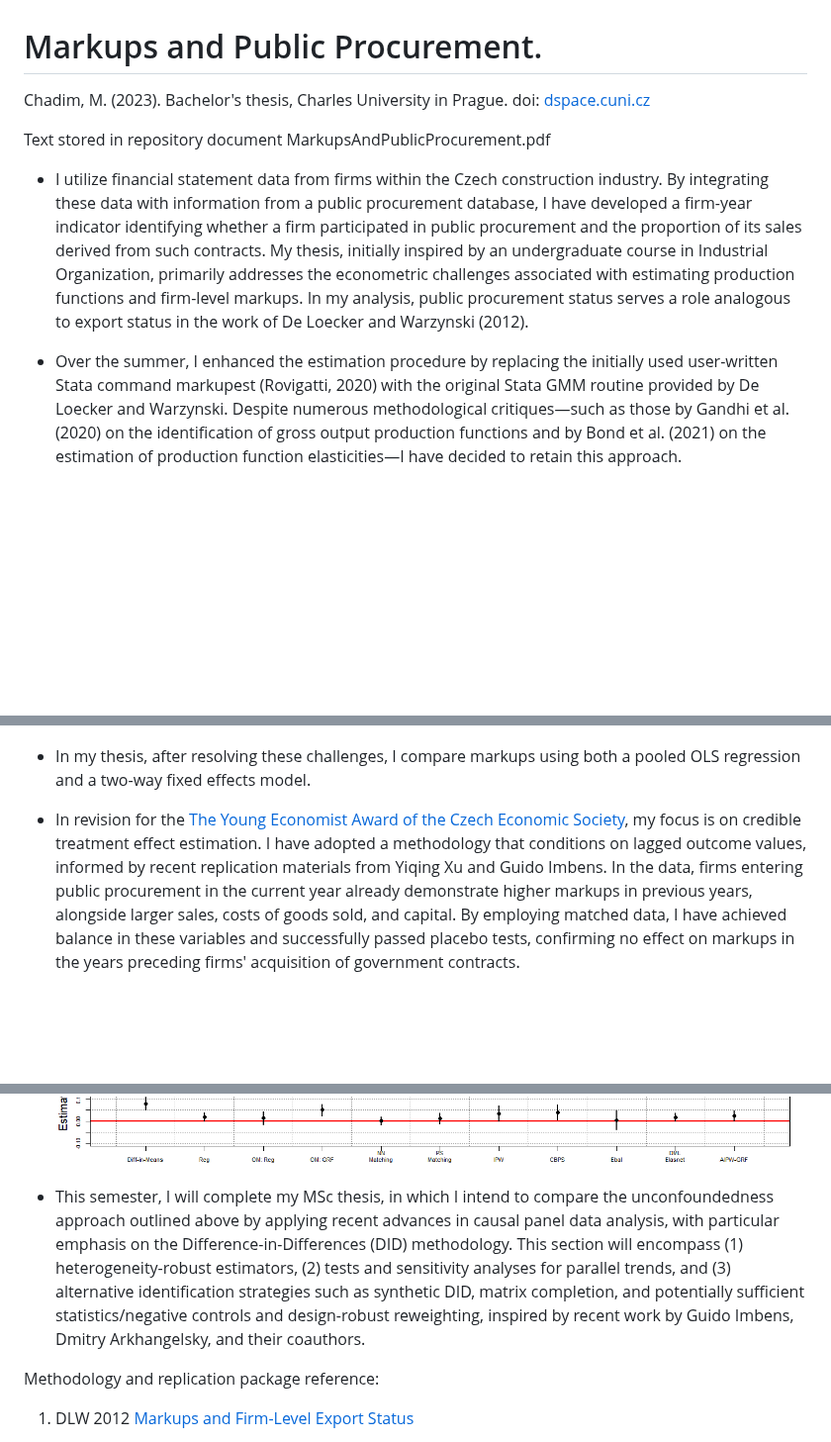
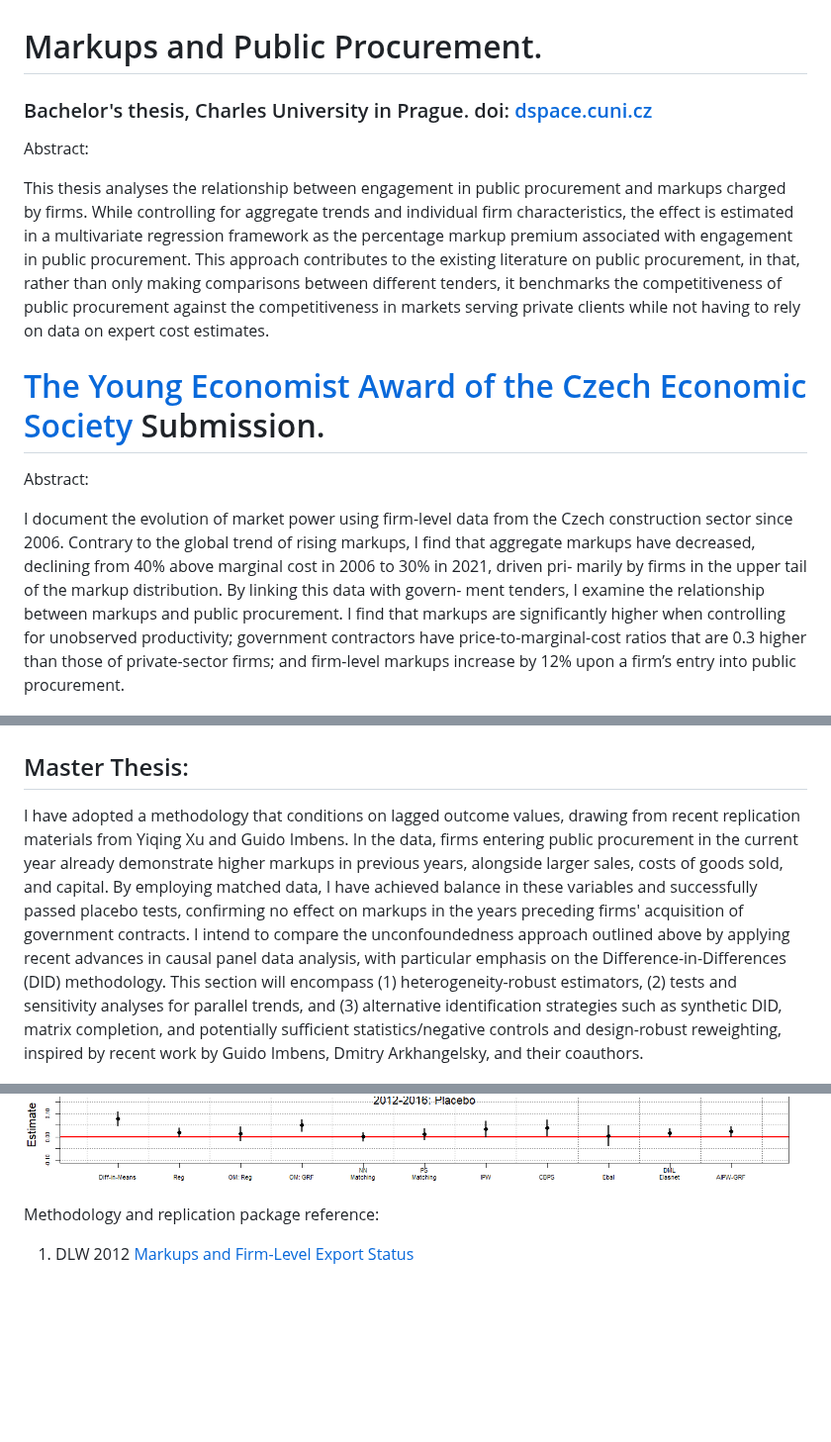
Before and after one commit to marek-chadim/Markups-and-Public-Procurement, a Markdown page: README.md, 3 parts joined by grey strips. Shown at 99% size. GitHub-like rendering; blank space fills up the shorter version.

```diff
--- a/README.md
+++ b/README.md
@@ -1,15 +1,30 @@
 
 # Markups and Public Procurement.
 
-Chadim, M. (2023). Bachelor's thesis, Charles University in Prague. doi: [dspace.cuni.cz](https://dspace.cuni.cz/handle/20.500.11956/184831#xmluiArtifactToplinksNavigationhead_all_of_dspace_links)
+### Bachelor's thesis, Charles University in Prague. doi: [dspace.cuni.cz](https://dspace.cuni.cz/handle/20.500.11956/184831#xmluiArtifactToplinksNavigationhead_all_of_dspace_links)
+
+Abstract:
+
+This thesis analyses the relationship between engagement in public procurement and markups charged by firms. While controlling for aggregate trends
+and individual firm characteristics, the effect is estimated in a multivariate
+regression framework as the percentage markup premium associated with engagement in public procurement. This approach contributes to the existing literature on public procurement, in that, rather than only making comparisons
+between different tenders, it benchmarks the competitiveness of public procurement against the competitiveness in markets serving private clients while not
+having to rely on data on expert cost estimates.
 
 
+# [The Young Economist Award of the Czech Economic Society](https://cse.cz/en/page/31st-young-economist-of-the-year-award) Submission.
 
-Text stored in repository document MarkupsAndPublicProcurement.pdf
+Abstract:
 
-- I utilize financial statement data from firms within the Czech construction industry. By integrating these data with information from a public procurement database, I have developed a firm-year indicator identifying whether a firm participated in public procurement and the proportion of its sales derived from such contracts. My thesis, initially inspired by an undergraduate course in Industrial Organization, primarily addresses the econometric challenges associated with estimating production functions and firm-level markups. In my analysis, public procurement status serves a role analogous to export status in the work of De Loecker and Warzynski (2012).
+I document the evolution of market power using firm-level data from the Czech construction
+sector since 2006. Contrary to the global trend of rising markups, I find that aggregate markups
+have decreased, declining from 40% above marginal cost in 2006 to 30% in 2021, driven pri-
+marily by firms in the upper tail of the markup distribution. By linking this data with govern-
+ment tenders, I examine the relationship between markups and public procurement. I find that
+markups are significantly higher when controlling for unobserved productivity; government
+contractors have price-to-marginal-cost ratios that are 0.3 higher than those of private-sector
+firms; and firm-level markups increase by 12% upon a firm’s entry into public procurement.
 
-- Over the summer, I enhanced the estimation procedure by replacing the initially used user-written Stata command markupest (Rovigatti, 2020) with the original Stata GMM routine provided by De Loecker and Warzynski. Despite numerous methodological critiques—such as those by Gandhi et al. (2020) on the identification of gross output production functions and by Bond et al. (2021) on the estimation of production function elasticities—I have decided to retain this approach.
 <p float="left">
   <img src="/Fig1.png" width="98%"/>
 
@@ -21,18 +36,15 @@ Text stored in repository document MarkupsAndPublicProcurement.pdf
 </p>
 
 
-- In my thesis, after resolving these challenges, I compare markups using both a pooled OLS regression and a two-way fixed effects model.
+  ## Master Thesis:
+   I have adopted a methodology that conditions on lagged outcome values, drawing from recent replication materials from Yiqing Xu and Guido Imbens. In the data, firms entering public procurement in the current year already demonstrate higher markups in previous years, alongside larger sales, costs of goods sold, and capital. By employing matched data, I have achieved balance in these variables and successfully passed placebo tests, confirming no effect on markups in the years preceding firms' acquisition of government contracts. I intend to compare the unconfoundedness approach outlined above by applying recent advances in causal panel data analysis, with particular emphasis on the Difference-in-Differences (DID) methodology. This section will encompass (1) heterogeneity-robust estimators, (2) tests and sensitivity analyses for parallel trends, and (3) alternative identification strategies such as synthetic DID, matrix completion, and potentially sufficient statistics/negative controls and design-robust reweighting, inspired by recent work by Guido Imbens, Dmitry Arkhangelsky, and their coauthors.
 
-- In revision for the [The Young Economist Award of the Czech Economic Society](https://cse.cz/en/page/31st-young-economist-of-the-year-award), my focus is on credible treatment effect estimation. I have adopted a methodology that conditions on lagged outcome values, informed by recent replication materials from Yiqing Xu and Guido Imbens. In the data, firms entering public procurement in the current year already demonstrate higher markups in previous years, alongside larger sales, costs of goods sold, and capital. By employing matched data, I have achieved balance in these variables and successfully passed placebo tests, confirming no effect on markups in the years preceding firms' acquisition of government contracts.
-
-  <p float="left">
+<p float="left">
   <img src="/Rplot01.png"/>
   <img src="/Rplot03.png"/>
   <img src="/Rplot02.png"/>
 </p>
 
-
-- This semester, I will complete my MSc thesis, in which I intend to compare the unconfoundedness approach outlined above by applying recent advances in causal panel data analysis, with particular emphasis on the Difference-in-Differences (DID) methodology. This section will encompass (1) heterogeneity-robust estimators, (2) tests and sensitivity analyses for parallel trends, and (3) alternative identification strategies such as synthetic DID, matrix completion, and potentially sufficient statistics/negative controls and design-robust reweighting, inspired by recent work by Guido Imbens, Dmitry Arkhangelsky, and their coauthors.
 
 Methodology and replication package reference:
 
```
